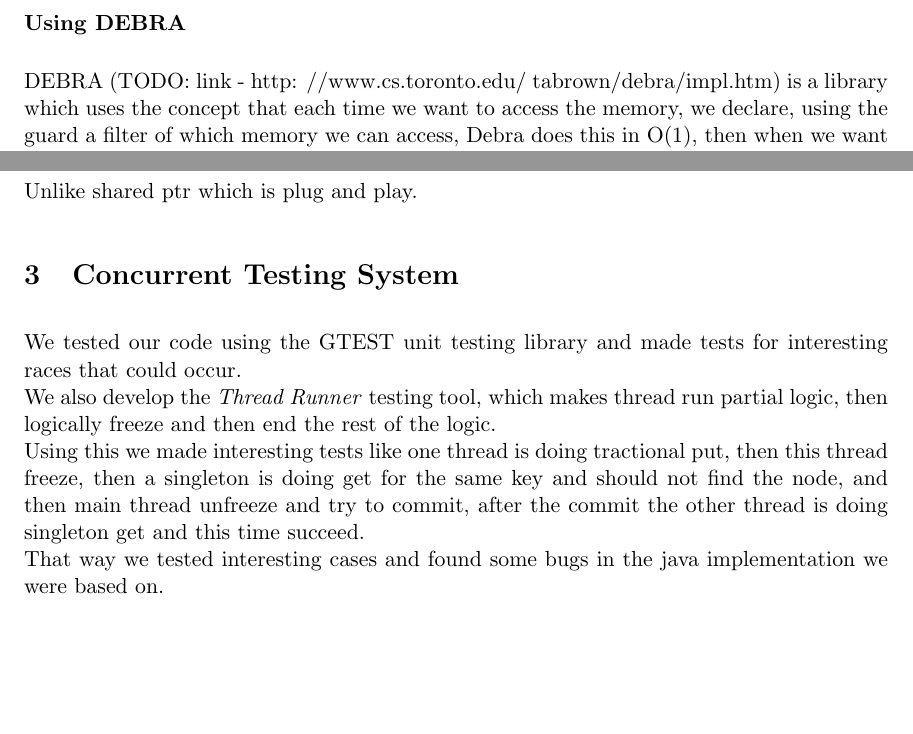
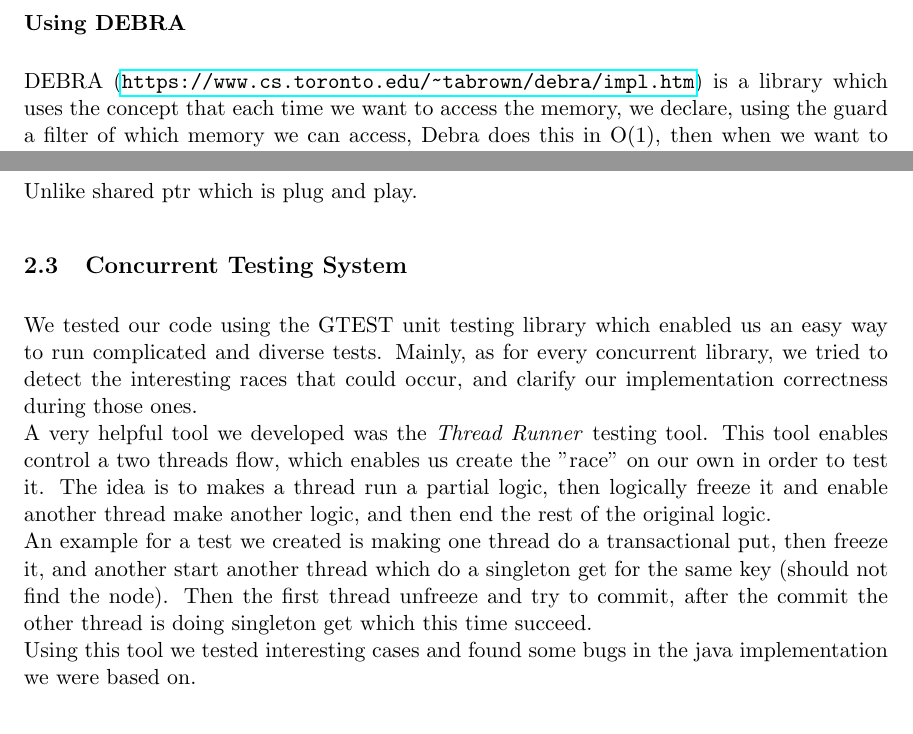
Before and after one commit to liadab/TransactionalDataStructures, a LaTeX paper (docs/TransactionalDataStructures.tex): two parts of page 5 of 10, joined at a grey line, cut so that both start at the same text, the shorter picture padded with empty space. Compiled offline with pdfLaTeX.

Commit message:
Add links and references to the latex. add almost finished PDF

```diff
--- a/docs/TransactionalDataStructures.tex
+++ b/docs/TransactionalDataStructures.tex
@@ -6,6 +6,7 @@
 \usepackage{amsmath}
 \usepackage{amssymb}
 \usepackage{graphicx}
+\usepackage{hyperref}
 
 \makeatletter
 %%%%%%%%%%%%%%%%%%%%%%%%%%%%%% User specified LaTeX commands.
@@ -216,8 +214,7 @@ While validating it we noticed one unexpected leakage: in the index, due to the
 The only downsize to this memory reclamation method is that each time we copy a pointer, we need to do fetch and add, and each time we stop we need to do fetch and dec, which can become a bottleneck in large scales.
 
 \subsubsection{Using DEBRA}
-DEBRA (TODO: link - http:
-//www.cs.toronto.edu/~tabrown/debra/impl.htm) is a library which uses the concept that each time we want to access the memory, we declare, using the guard a filter of which memory we can access, Debra does this in O(1), then when we want to delete a node, we retire it, making it in a state of want to be deleted. \\
+DEBRA (\url{https://www.cs.toronto.edu/~tabrown/debra/impl.htm}) is a library which uses the concept that each time we want to access the memory, we declare, using the guard a filter of which memory we can access, Debra does this in O(1), then when we want to delete a node, we retire it, making it in a state of want to be deleted. \\
 When the application decides to retire a node, we must make sure manually that each new thread which started after the retire occurred (actually after the guard is out of scope) cant access the node that was retired.\\
 Using this assumption when a guard is getting out of context, if it was the last guard that started after that node retired occurred it can safely delete this node.\\
 Both guard ctr, dctr and node retire are in o(1) which is very efficient.
@@ -230,12 +227,12 @@ Debra downside is in order to use Debra properly the application must be aware t
 Unlike shared ptr which is plug and play.
 
 
-\section{Concurrent Testing System}
+\subsection{Concurrent Testing System}
 
-We tested our code using the GTEST unit testing library and made tests for interesting races that could occur. \\
-We also develop the \textit{Thread Runner} testing tool, which makes thread run partial logic, then logically freeze and then end the rest of the logic. \\
-Using this we made interesting tests like one thread is doing tractional put, then this thread freeze, then a singleton is doing get for the same key and should not find the node, and then main thread unfreeze and try to commit, after the commit the other thread is doing singleton get and this time succeed. \\
-That way we tested interesting cases and found some bugs in the java implementation we were based on.
+We tested our code using the GTEST unit testing library which enabled us an easy way to run complicated and diverse tests. Mainly, as for every concurrent library, we tried to detect the interesting races that could occur, and clarify our implementation correctness during those ones. \\
+A very helpful tool we developed was the \textit{Thread Runner} testing tool. This tool enables control a two threads flow, which enables us create the "race" on our own in order to test it. The idea is to makes a thread run a partial logic, then logically freeze it and enable another thread make another logic, and then end the rest of the original logic. \\
+An example for a test we created is making one thread do a transactional put, then freeze it, and another start another thread which do a singleton get for the same key (should not find the node). Then the first thread unfreeze and try to commit, after the commit the other thread is doing singleton get which this time succeed. \\
+Using this tool we tested interesting cases and found some bugs in the java implementation we were based on.
 
 \section{Tests and Measurements Environment}
 
```
Also changed, not shown: docs/bibfile.bib (added, +5 -0 lines), docs/TransactionalDataStructures.pdf (added), docs/TransactionalDataStructures.tex (14 more changed lines).
